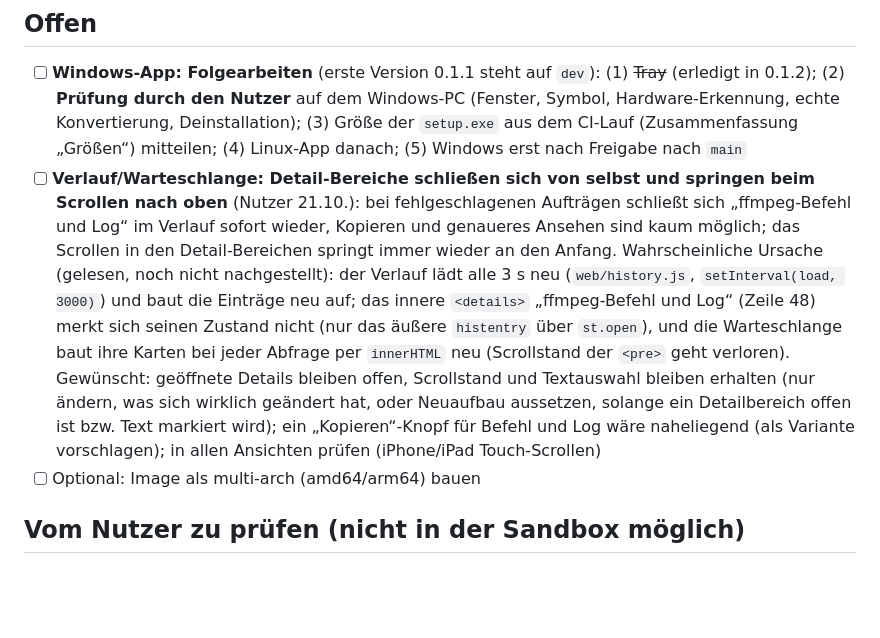
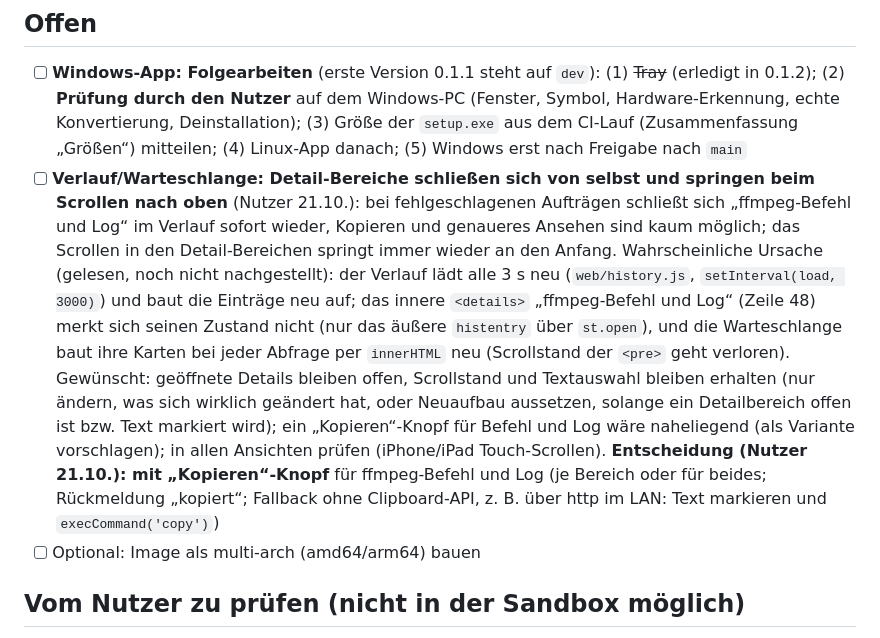
Before and after one commit to p5lukas/p5converter, a Markdown page: TODO.md, the part around the change. GitHub-like rendering; blank space fills up the shorter version.

Commit message:
TODO: Detail-Bereiche, mit Kopieren-Knopf
Co-Authored-By: Claude Sonnet 5.5 <noreply@anthropic.com>
Claude-Session: https://claude.ai/code/session_018iF5F6pbGo9NtDogVcNwkC

```diff
--- a/TODO.md
+++ b/TODO.md
@@ -16,7 +16,7 @@
 
 ## Offen
 - [ ] **Windows-App: Folgearbeiten** (erste Version 0.1.1 steht auf `dev`): (1) ~~Tray~~ (erledigt in 0.1.2); (2) **Prüfung durch den Nutzer** auf dem Windows-PC (Fenster, Symbol, Hardware-Erkennung, echte Konvertierung, Deinstallation); (3) Größe der `setup.exe` aus dem CI-Lauf (Zusammenfassung „Größen“) mitteilen; (4) Linux-App danach; (5) Windows erst nach Freigabe nach `main`
-- [ ] **Verlauf/Warteschlange: Detail-Bereiche schließen sich von selbst und springen beim Scrollen nach oben** (Nutzer 21.10.): bei fehlgeschlagenen Aufträgen schließt sich „ffmpeg-Befehl und Log“ im Verlauf sofort wieder, Kopieren und genaueres Ansehen sind kaum möglich; das Scrollen in den Detail-Bereichen springt immer wieder an den Anfang. Wahrscheinliche Ursache (gelesen, noch nicht nachgestellt): der Verlauf lädt alle 3 s neu (`web/history.js`, `setInterval(load, 3000)`) und baut die Einträge neu auf; das innere `<details>` „ffmpeg-Befehl und Log“ (Zeile 48) merkt sich seinen Zustand nicht (nur das äußere `histentry` über `st.open`), und die Warteschlange baut ihre Karten bei jeder Abfrage per `innerHTML` neu (Scrollstand der `<pre>` geht verloren). Gewünscht: geöffnete Details bleiben offen, Scrollstand und Textauswahl bleiben erhalten (nur ändern, was sich wirklich geändert hat, oder Neuaufbau aussetzen, solange ein Detailbereich offen ist bzw. Text markiert wird); ein „Kopieren“-Knopf für Befehl und Log wäre naheliegend (als Variante vorschlagen); in allen Ansichten prüfen (iPhone/iPad Touch-Scrollen)
+- [ ] **Verlauf/Warteschlange: Detail-Bereiche schließen sich von selbst und springen beim Scrollen nach oben** (Nutzer 21.10.): bei fehlgeschlagenen Aufträgen schließt sich „ffmpeg-Befehl und Log“ im Verlauf sofort wieder, Kopieren und genaueres Ansehen sind kaum möglich; das Scrollen in den Detail-Bereichen springt immer wieder an den Anfang. Wahrscheinliche Ursache (gelesen, noch nicht nachgestellt): der Verlauf lädt alle 3 s neu (`web/history.js`, `setInterval(load, 3000)`) und baut die Einträge neu auf; das innere `<details>` „ffmpeg-Befehl und Log“ (Zeile 48) merkt sich seinen Zustand nicht (nur das äußere `histentry` über `st.open`), und die Warteschlange baut ihre Karten bei jeder Abfrage per `innerHTML` neu (Scrollstand der `<pre>` geht verloren). Gewünscht: geöffnete Details bleiben offen, Scrollstand und Textauswahl bleiben erhalten (nur ändern, was sich wirklich geändert hat, oder Neuaufbau aussetzen, solange ein Detailbereich offen ist bzw. Text markiert wird); ein „Kopieren“-Knopf für Befehl und Log wäre naheliegend (als Variante vorschlagen); in allen Ansichten prüfen (iPhone/iPad Touch-Scrollen). **Entscheidung (Nutzer 21.10.): mit „Kopieren“-Knopf** für ffmpeg-Befehl und Log (je Bereich oder für beides; Rückmeldung „kopiert“; Fallback ohne Clipboard-API, z. B. über http im LAN: Text markieren und `execCommand('copy')`)
 - [ ] Optional: Image als multi-arch (amd64/arm64) bauen
 
 ## Vom Nutzer zu prüfen (nicht in der Sandbox möglich)
```
